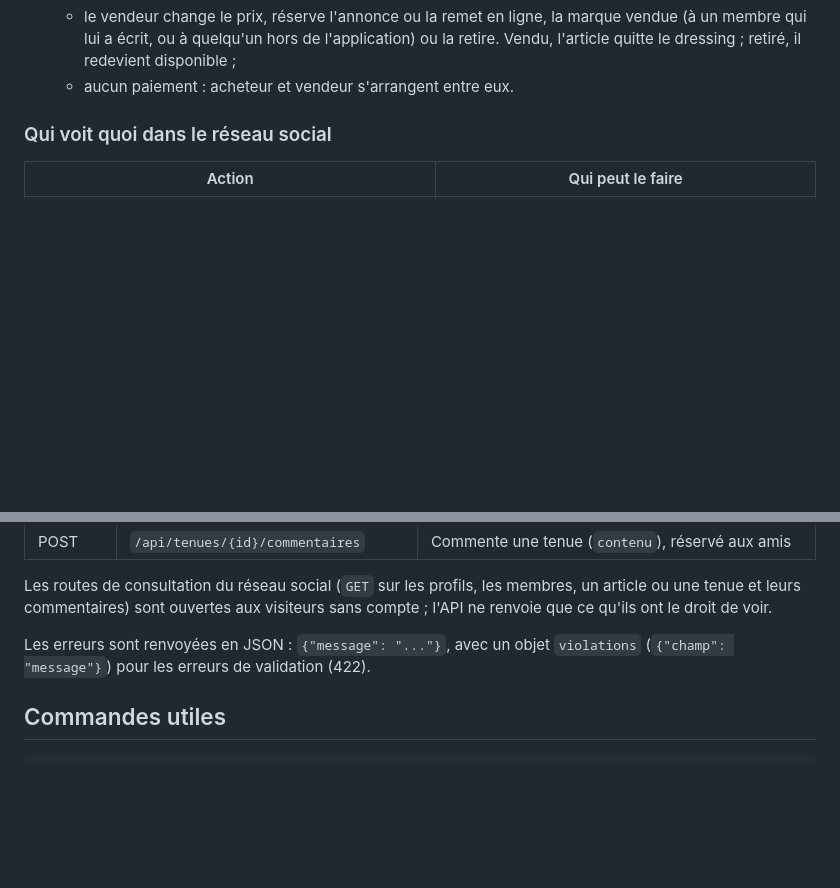
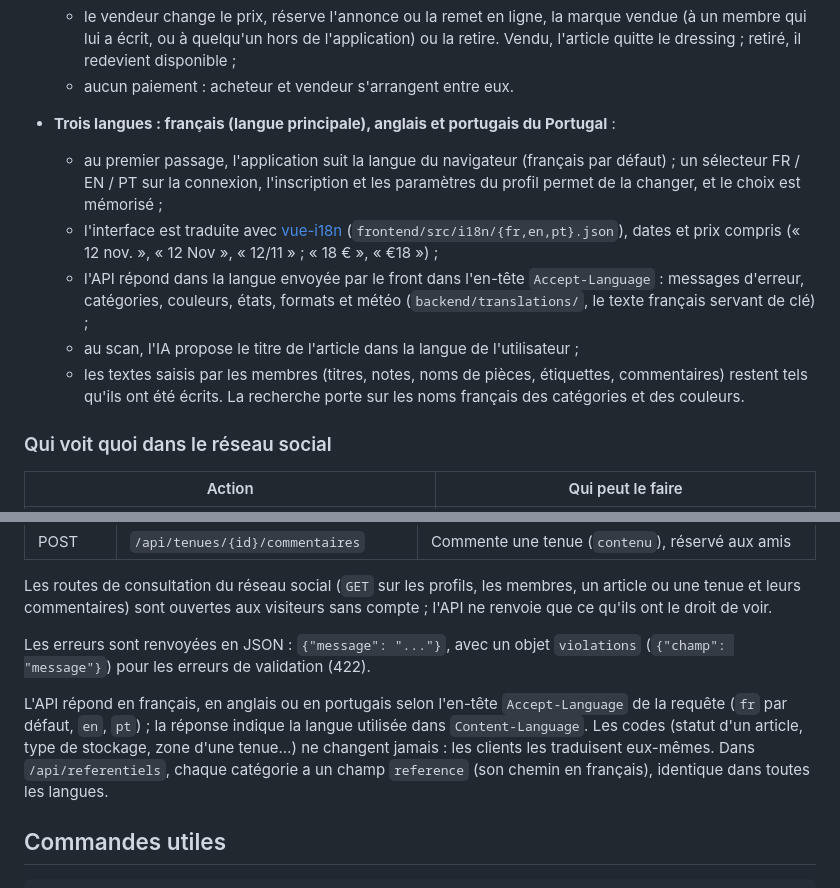
Before and after one commit to EthanMauclair/mmi24e12-WR506D, a Markdown page: README.md, 2 parts joined by grey strips. Drawn GitHub-style; blank space fills up the shorter version.

Commit message:
docs: documente les trois langues et consigne les prompts de la traduction

````diff
--- a/README.md
+++ b/README.md
@@ -141,6 +141,12 @@ La position est arrondie à environ 1 km par l'API avant d'être envoyée à Ope
   - l'acheteur écrit au vendeur depuis l'annonce : une conversation privée par acheteur et par annonce, mise à jour toutes les 5 secondes, avec un badge des messages non lus sur le marché ;
   - le vendeur change le prix, réserve l'annonce ou la remet en ligne, la marque vendue (à un membre qui lui a écrit, ou à quelqu'un hors de l'application) ou la retire. Vendu, l'article quitte le dressing ; retiré, il redevient disponible ;
   - aucun paiement : acheteur et vendeur s'arrangent entre eux.
+- **Trois langues : français (langue principale), anglais et portugais du Portugal** :
+  - au premier passage, l'application suit la langue du navigateur (français par défaut) ; un sélecteur FR / EN / PT sur la connexion, l'inscription et les paramètres du profil permet de la changer, et le choix est mémorisé ;
+  - l'interface est traduite avec [vue-i18n](https://vue-i18n.intlify.dev/) (`frontend/src/i18n/{fr,en,pt}.json`), dates et prix compris (« 12 nov. », « 12 Nov », « 12/11 » ; « 18 € », « €18 ») ;
+  - l'API répond dans la langue envoyée par le front dans l'en-tête `Accept-Language` : messages d'erreur, catégories, couleurs, états, formats et météo (`backend/translations/`, le texte français servant de clé) ;
+  - au scan, l'IA propose le titre de l'article dans la langue de l'utilisateur ;
+  - les textes saisis par les membres (titres, notes, noms de pièces, étiquettes, commentaires) restent tels qu'ils ont été écrits. La recherche porte sur les noms français des catégories et des couleurs.
 
 ### Qui voit quoi dans le réseau social
 
@@ -230,6 +236,8 @@ Les routes de consultation du réseau social (`GET` sur les profils, les membres
 
 Les erreurs sont renvoyées en JSON : `{"message": "..."}`, avec un objet `violations` (`{"champ": "message"}`) pour les erreurs de validation (422).
 
+L'API répond en français, en anglais ou en portugais selon l'en-tête `Accept-Language` de la requête (`fr` par défaut, `en`, `pt`) ; la réponse indique la langue utilisée dans `Content-Language`. Les codes (statut d'un article, type de stockage, zone d'une tenue…) ne changent jamais : les clients les traduisent eux-mêmes. Dans `/api/referentiels`, chaque catégorie a un champ `reference` (son chemin en français), identique dans toutes les langues.
+
 ## Commandes utiles
 
 ```bash
````
Also changed, not shown: ia-usage/prompts.md (+28 -0 lines).
